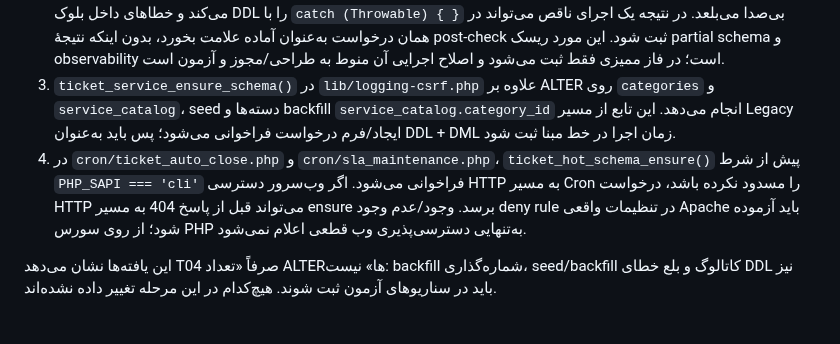
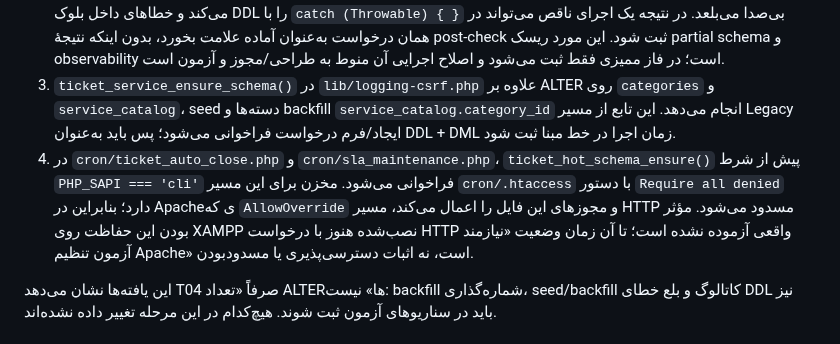
Before and after one commit to alirezarahimy-code/ticket, a Markdown page: docs/architecture/REQUEST-CENTER-PHASE1-EVIDENCE-REGISTER-FA.md, the part around the change. Drawn GitHub-style.

Commit message:
docs(request-center): record cron Apache deny rule in DDL audit

```diff
--- a/docs/architecture/REQUEST-CENTER-PHASE1-EVIDENCE-REGISTER-FA.md
+++ b/docs/architecture/REQUEST-CENTER-PHASE1-EVIDENCE-REGISTER-FA.md
@@ -89,7 +89,7 @@
 1. `index.php:29-30` در هر درخواست ابتدا `ticket_number_ensure_schema()` و سپس `ticket_number_autofill()` را صدا می‌زند. اگر نشانگر `ticket_autofill_done` ثبت نشده باشد، `ticket_number_autofill()` می‌تواند در همان درخواست وب تا ۵۰ batch با حداکثر ۵۰۰ ردیف در هر batch را برای پرکردن `tickets.ticket_no` به‌روزرسانی کند. این یک backfill داده‌ای در مسیر وب است و باید از نظر حجم، زمان اجرا، رقابت با ثبت هم‌زمان و اثر بر درخواست ورود/صف مشخصه‌نگاری شود.
 2. در `lib/tickets-sla.php`، `ticket_hot_schema_ensure()` پرچم static `$ready` را پیش از اجرای ALTERها true می‌کند و خطاهای داخل بلوک DDL را با `catch (Throwable) { }` بی‌صدا می‌بلعد. در نتیجه یک اجرای ناقص می‌تواند در همان درخواست به‌عنوان آماده علامت بخورد، بدون اینکه نتیجهٔ post-check ثبت شود. این مورد ریسک partial schema و observability است؛ در فاز ممیزی فقط ثبت می‌شود و اصلاح اجرایی آن منوط به طراحی/مجوز و آزمون است.
 3. `ticket_service_ensure_schema()` در `lib/logging-csrf.php` علاوه بر ALTER روی `categories` و `service_catalog`، seed دسته‌ها و backfill `service_catalog.category_id` انجام می‌دهد. این تابع از مسیر Legacy ایجاد/فرم درخواست فراخوانی می‌شود؛ پس باید به‌عنوان DDL + DML زمان اجرا در خط مبنا ثبت شود.
-4. در `cron/ticket_auto_close.php` و `cron/sla_maintenance.php`، `ticket_hot_schema_ensure()` پیش از شرط `PHP_SAPI === 'cli'` فراخوانی می‌شود. اگر وب‌سرور دسترسی HTTP به مسیر Cron را مسدود نکرده باشد، درخواست HTTP می‌تواند قبل از پاسخ 404 به مسیر ensure برسد. وجود/عدم وجود deny rule در تنظیمات واقعی Apache باید آزموده شود؛ از روی سورس PHP به‌تنهایی دسترسی‌پذیری وب قطعی اعلام نمی‌شود.
+4. در `cron/ticket_auto_close.php` و `cron/sla_maintenance.php`، `ticket_hot_schema_ensure()` پیش از شرط `PHP_SAPI === 'cli'` فراخوانی می‌شود. مخزن برای این مسیر `cron/.htaccess` با دستور `Require all denied` دارد؛ بنابراین در Apacheی که `AllowOverride` و مجوزهای این فایل را اعمال می‌کند، مسیر HTTP مسدود می‌شود. مؤثر بودن این حفاظت روی XAMPP نصب‌شده هنوز با درخواست HTTP واقعی آزموده نشده است؛ تا آن زمان وضعیت «نیازمند آزمون تنظیم Apache» است، نه اثبات دسترسی‌پذیری یا مسدودبودن.
 
 این یافته‌ها نشان می‌دهد T04 صرفاً «تعداد ALTERها» نیست: backfill شماره‌گذاری، seed/backfill کاتالوگ و بلع خطای DDL نیز باید در سناریوهای آزمون ثبت شوند. هیچ‌کدام در این مرحله تغییر داده نشده‌اند.
 
```
